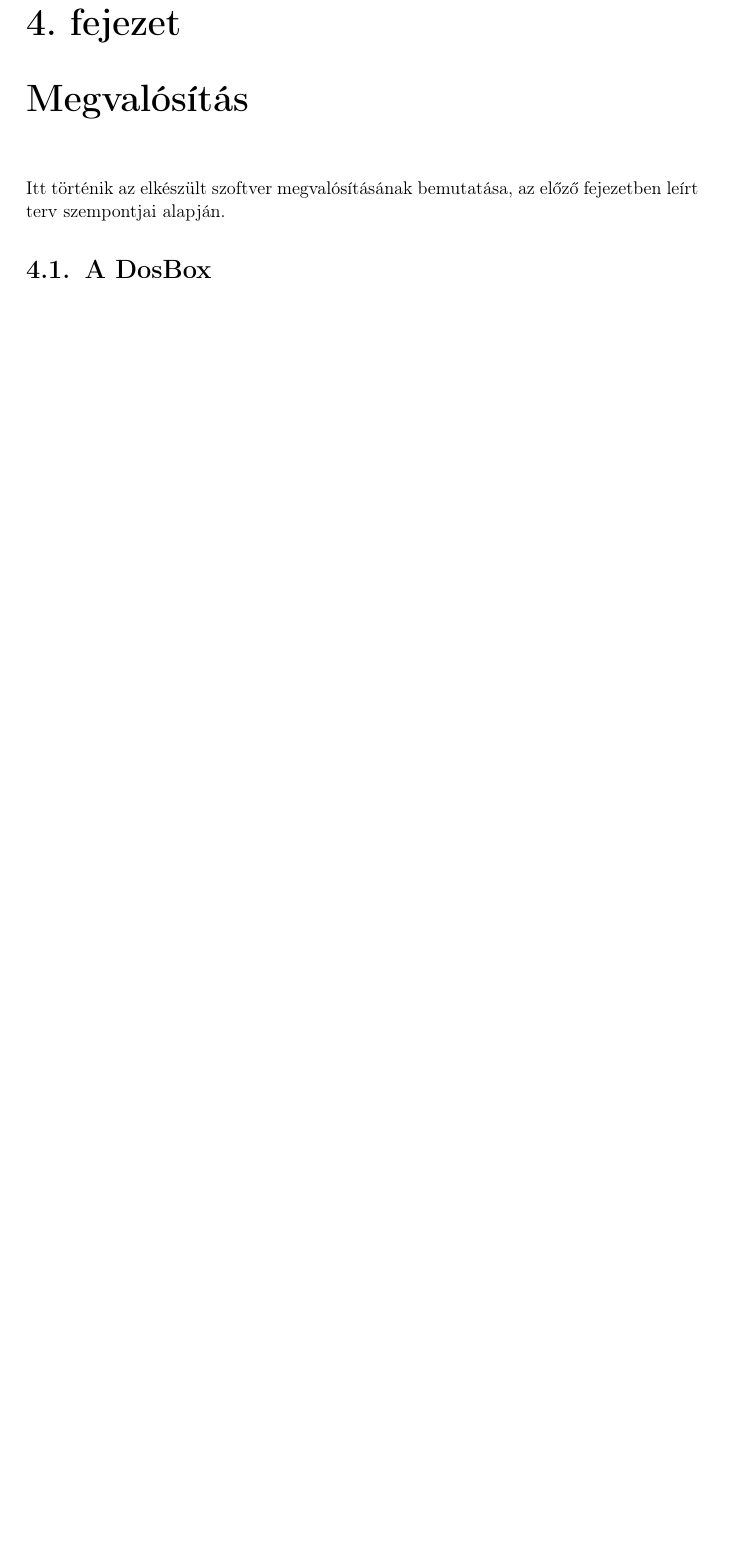
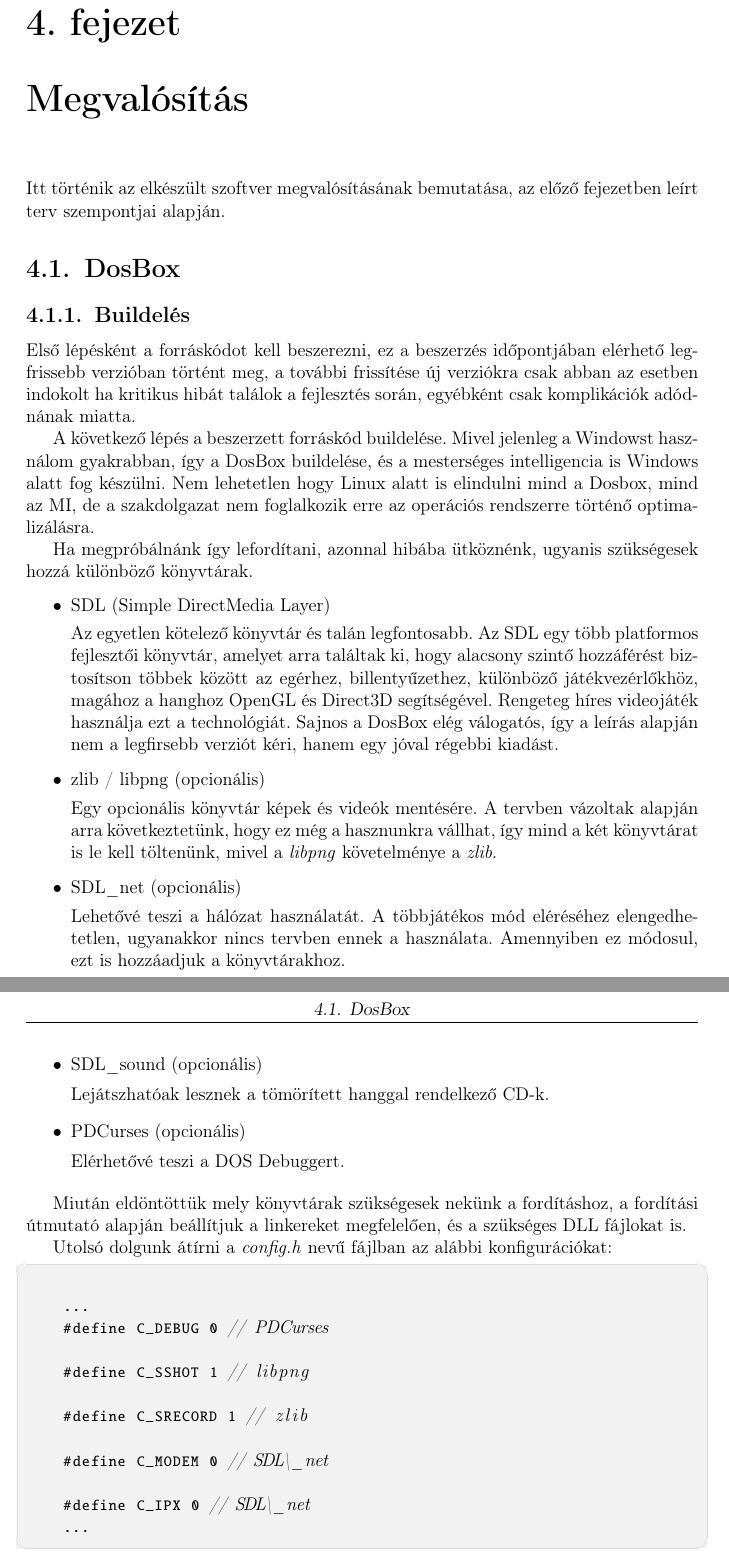
Before and after one commit to Starkiller220/Szakdolgozat, a LaTeX document (szakdolgozat/dolgozat.tex, which reads szakdolgozat/chapters/4_implementation.tex): part of page 13 of 17 before the commit and two parts of pages 13 and 14 of 18 after it, the two joined at a grey line, cut so that both start at the same text, the shorter picture padded with empty space. Compiled offline with pdfLaTeX.

Commit message:
Add build subsection

```diff
--- a/szakdolgozat/chapters/4_implementation.tex
+++ b/szakdolgozat/chapters/4_implementation.tex
@@ -2,4 +2,52 @@
 
 Itt történik az elkészült szoftver megvalósításának bemutatása, az előző fejezetben leírt terv szempontjai alapján.
 
-\Section{A DosBox}
+\Section{DosBox}
+
+\subsection{Buildelés}
+Első lépésként a forráskódot kell beszerezni, ez a beszerzés időpontjában elérhető legfrissebb verzióban történt meg, a további frissítése új verziókra csak abban az esetben indokolt ha kritikus hibát találok a fejlesztés során, egyébként csak komplikációk adódnának miatta.
+% ref: https://sourceforge.net/p/dosbox/code-0/4392/tree/dosbox/
+
+A következő lépés a beszerzett forráskód buildelése. Mivel jelenleg a Windowst használom gyakrabban, így a DosBox buildelése, és a mesterséges intelligencia is Windows alatt fog készülni. Nem lehetetlen hogy Linux alatt is elindulni mind a Dosbox, mind az MI, de a szakdolgazat nem foglalkozik erre az operációs rendszerre történő optimalizálásra.
+% ref: https://www.dosbox.com/wiki/Building_DOSBox_with_Visual_Studio
+
+Ha megpróbálnánk így lefordítani, azonnal hibába ütköznénk, ugyanis szükségesek hozzá különböző könyvtárak.
+
+\begin{itemize}
+
+    \item SDL (Simple DirectMedia Layer)
+
+    Az egyetlen kötelező könyvtár és talán legfontosabb. Az SDL egy több platformos fejlesztői könyvtár, amelyet arra találtak ki, hogy alacsony szintő hozzáférést biztosítson többek között az egérhez, billentyűzethez, különböző játékvezérlőkhöz, magához a hanghoz OpenGL és Direct3D segítségével. Rengeteg híres videojáték használja ezt a technológiát. Sajnos a DosBox elég válogatós, így a leírás alapján nem a legfirsebb verziót kéri, hanem egy jóval régebbi kiadást.
+    \item zlib / libpng (opcionális)
+
+    Egy opcionális könyvtár képek és videók mentésére. A tervben vázoltak alapján arra következtetünk, hogy ez még a hasznunkra vállhat, így mind a két könyvtárat is le kell töltenünk, mivel a \textit{libpng} követelménye a \textit{zlib}.
+    \item SDL\_net (opcionális)
+
+    Lehetővé teszi a hálózat használatát. A többjátékos mód eléréséhez elengedhetetlen, ugyanakkor nincs tervben ennek a használata. Amennyiben ez módosul, ezt is hozzáadjuk a könyvtárakhoz.
+    \item SDL\_sound (opcionális)
+
+    Lejátszhatóak lesznek a tömörített hanggal rendelkező CD-k.
+    \item PDCurses (opcionális)
+
+    Elérhetővé teszi a DOS Debuggert.
+
+\end{itemize}
+
+Miután eldöntöttük mely könyvtárak szükségesek nekünk a fordításhoz, a fordítási útmutató alapján beállítjuk a linkereket megfelelően, és a szükséges DLL fájlokat is.
+
+Utolsó dolgunk átírni a \textit{config.h} nevű fájlban az alábbi konfigurációkat:
+
+\begin{cpp}
+
+    ...
+    #define C_DEBUG 0 // PDCurses
+
+    #define C_SSHOT 1 // libpng
+
+    #define C_SRECORD 1 // zlib
+
+    #define C_MODEM 0 // SDL\_net
+
+    #define C_IPX 0 // SDL\_net
+    ...
+\end{cpp}
```
